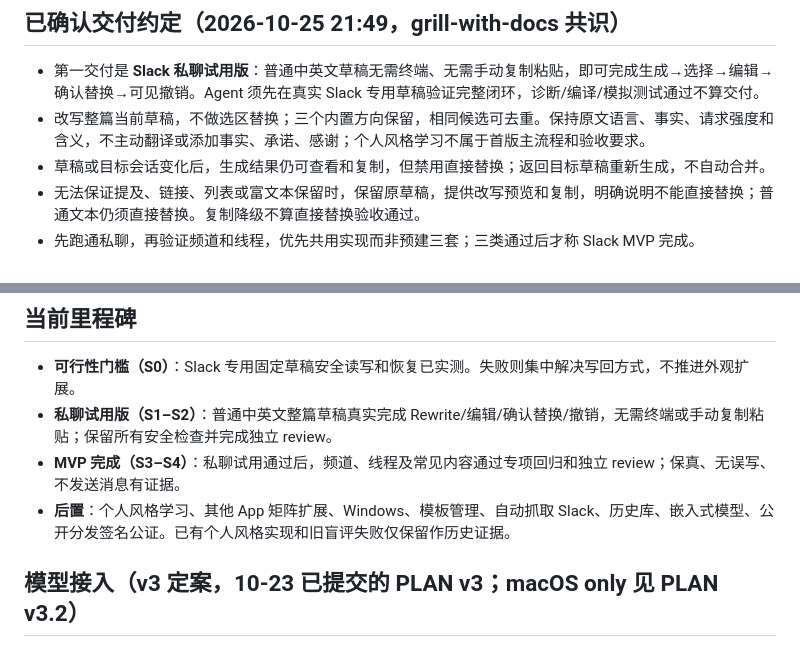
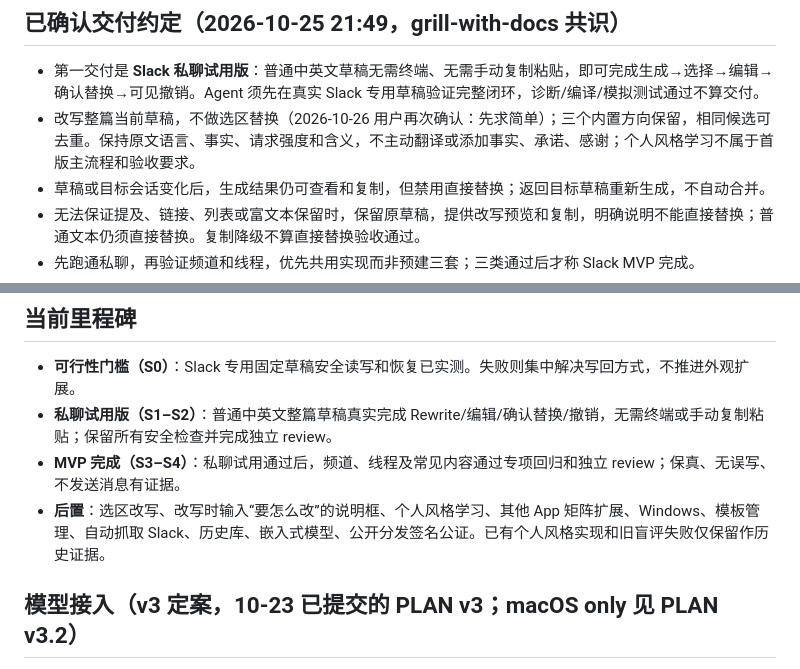
Before and after one commit to mfang0126/be-nice, a Markdown page: PLAN.md, 2 parts joined by grey strips. Rendered like a GitHub page.

Commit message:
PLAN: reconfirm whole-draft rewrite; defer selection rewrite and instruction box
Co-Authored-By: Claude Opus 5.5 <noreply@anthropic.com>

```diff
--- a/PLAN.md
+++ b/PLAN.md
@@ -6,7 +6,7 @@
 ## 已确认交付约定（2026-10-25 21:49，grill-with-docs 共识）
 
 - 第一交付是 **Slack 私聊试用版**：普通中英文草稿无需终端、无需手动复制粘贴，即可完成生成→选择→编辑→确认替换→可见撤销。Agent 须先在真实 Slack 专用草稿验证完整闭环，诊断/编译/模拟测试通过不算交付。
-- 改写整篇当前草稿，不做选区替换；三个内置方向保留，相同候选可去重。保持原文语言、事实、请求强度和含义，不主动翻译或添加事实、承诺、感谢；个人风格学习不属于首版主流程和验收要求。
+- 改写整篇当前草稿，不做选区替换（2026-10-26 用户再次确认：先求简单）；三个内置方向保留，相同候选可去重。保持原文语言、事实、请求强度和含义，不主动翻译或添加事实、承诺、感谢；个人风格学习不属于首版主流程和验收要求。
 - 草稿或目标会话变化后，生成结果仍可查看和复制，但禁用直接替换；返回目标草稿重新生成，不自动合并。
 - 无法保证提及、链接、列表或富文本保留时，保留原草稿，提供改写预览和复制，明确说明不能直接替换；普通文本仍须直接替换。复制降级不算直接替换验收通过。
 - 先跑通私聊，再验证频道和线程，优先共用实现而非预建三套；三类通过后才称 Slack MVP 完成。
@@ -77,7 +77,7 @@
 - **可行性门槛（S0）**：Slack 专用固定草稿安全读写和恢复已实测。失败则集中解决写回方式，不推进外观扩展。
 - **私聊试用版（S1–S2）**：普通中英文整篇草稿真实完成 Rewrite/编辑/确认替换/撤销，无需终端或手动复制粘贴；保留所有安全检查并完成独立 review。
 - **MVP 完成（S3–S4）**：私聊试用通过后，频道、线程及常见内容通过专项回归和独立 review；保真、无误写、不发送消息有证据。
-- **后置**：个人风格学习、其他 App 矩阵扩展、Windows、模板管理、自动抓取 Slack、历史库、嵌入式模型、公开分发签名公证。已有个人风格实现和旧盲评失败仅保留作历史证据。
+- **后置**：选区改写、改写时输入“要怎么改”的说明框、个人风格学习、其他 App 矩阵扩展、Windows、模板管理、自动抓取 Slack、历史库、嵌入式模型、公开分发签名公证。已有个人风格实现和旧盲评失败仅保留作历史证据。
 
 ## 模型接入（v3 定案，10-23 已提交的 PLAN v3；macOS only 见 PLAN v3.2）
 
```
